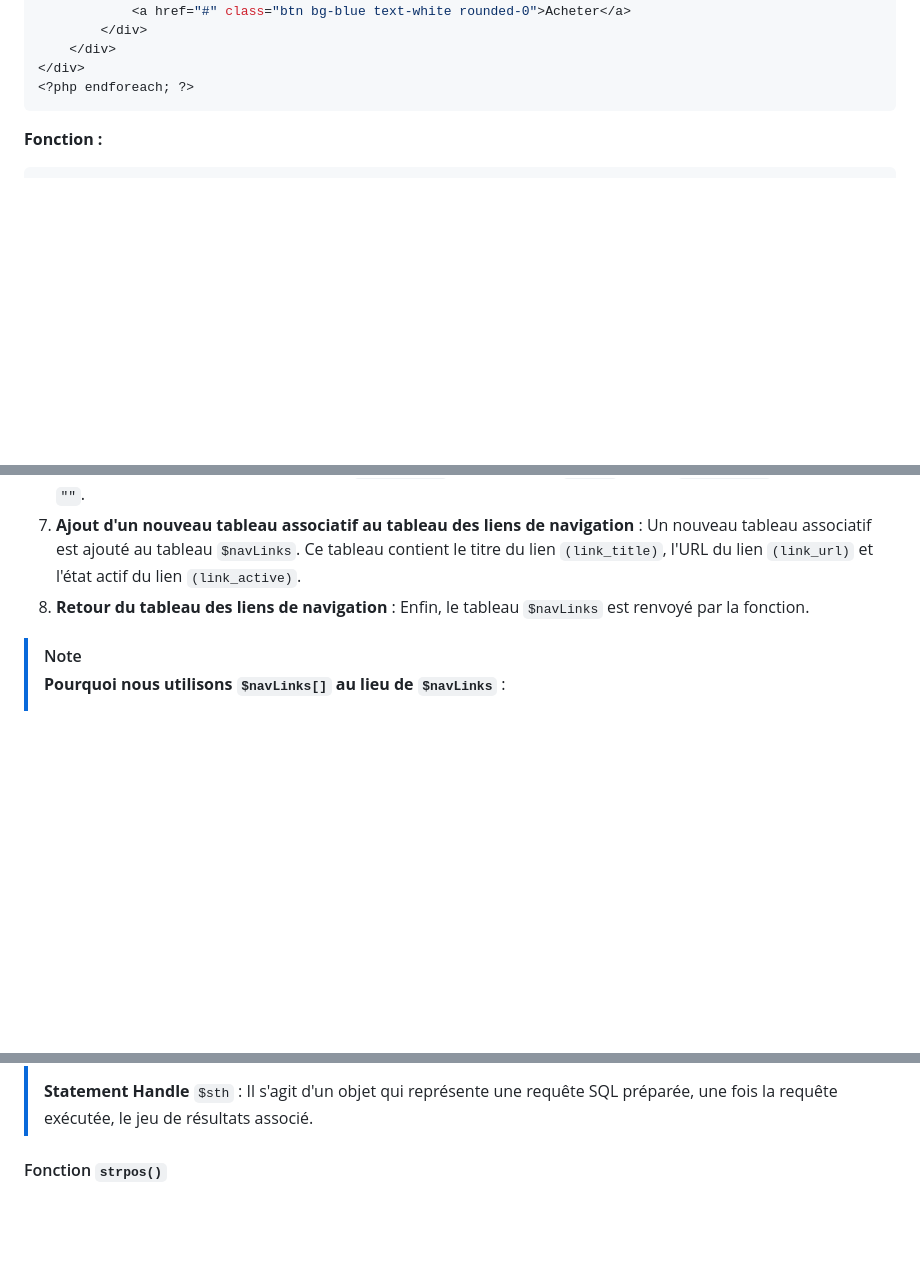
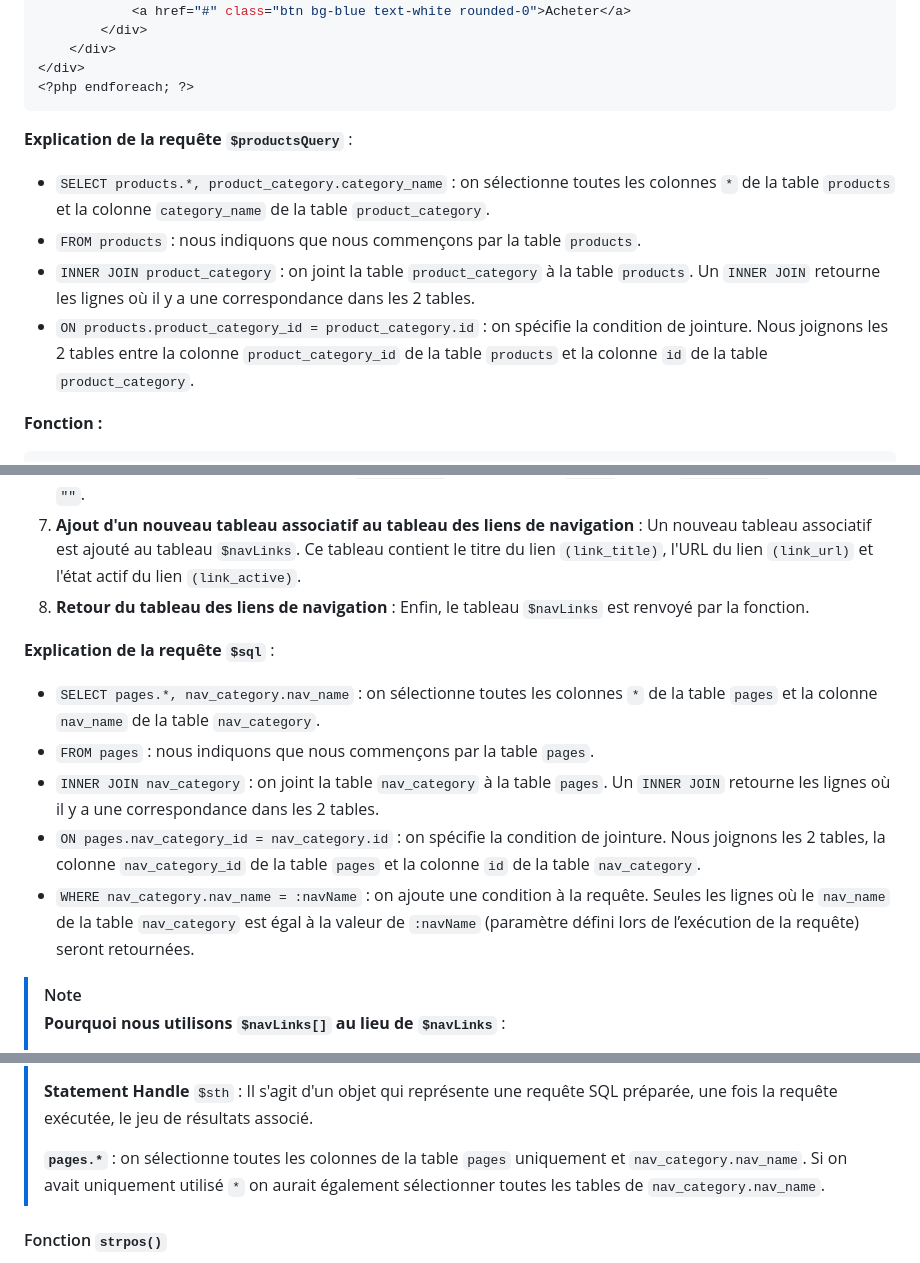
Before and after one commit to gpuberos/brief-medbdd, a Markdown page: docs/FUNCTION.md, 3 parts joined by grey strips. Drawn GitHub-style; blank space fills up the shorter version.

Commit message:
add: request details

````diff
--- a/docs/FUNCTION.md
+++ b/docs/FUNCTION.md
@@ -132,6 +132,12 @@ foreach ($products as $product) :
 </div>
 <?php endforeach; ?>
 ```
+**Explication de la requête `$productsQuery`** :
+
+- `SELECT products.*, product_category.category_name` : on sélectionne toutes les colonnes `*` de la table `products` et la colonne `category_name` de la table `product_category`.
+- `FROM products` : nous indiquons que nous commençons par la table `products`.
+- `INNER JOIN product_category` : on joint la table `product_category` à la table `products`. Un `INNER JOIN` retourne les lignes où il y a une correspondance dans les 2 tables.
+- `ON products.product_category_id = product_category.id` : on spécifie la condition de jointure. Nous joignons les 2 tables entre la colonne `product_category_id` de la table `products` et la colonne `id` de la table `product_category`.
 
 **Fonction :**
 
@@ -336,6 +342,14 @@ function generateNavLinks($db, $navName)
 7. **Ajout d'un nouveau tableau associatif au tableau des liens de navigation** : Un nouveau tableau associatif est ajouté au tableau `$navLinks`. Ce tableau contient le titre du lien `(link_title)`, l'URL du lien `(link_url)` et l'état actif du lien `(link_active)`.
 8. **Retour du tableau des liens de navigation** : Enfin, le tableau `$navLinks` est renvoyé par la fonction.
 
+**Explication de la requête `$sql`** :
+
+- `SELECT pages.*, nav_category.nav_name` : on sélectionne toutes les colonnes `*` de la table `pages` et la colonne `nav_name` de la table `nav_category`.
+- `FROM pages` : nous indiquons que nous commençons par la table `pages`.
+- `INNER JOIN nav_category` : on joint la table `nav_category` à la table `pages`. Un `INNER JOIN` retourne les lignes où il y a une correspondance dans les 2 tables.
+- `ON pages.nav_category_id = nav_category.id` : on spécifie la condition de jointure. Nous joignons les 2 tables, la colonne `nav_category_id` de la table `pages` et la colonne `id` de la table `nav_category`.
+- `WHERE nav_category.nav_name = :navName` : on ajoute une condition à la requête. Seules les lignes où le `nav_name` de la table `nav_category` est égal à la valeur de `:navName` (paramètre défini lors de l’exécution de la requête) seront retournées.
+
 > [!NOTE]
 > **Pourquoi nous utilisons `$navLinks[]` au lieu de `$navLinks`** :
 >
@@ -345,6 +359,8 @@ function generateNavLinks($db, $navName)
 > **Placeholder** (ou espace réservé en français) est un terme utilisé en programmation pour désigner un emplacement qui doit être remplacé par des données réelles à un moment donné dans notre cas ce sera `:navName`. Dans notre requête SQL préparée elle indique l'endroit ou une valeur doit être insérée.
 >
 > **Statement Handle** `$sth` : Il s'agit d'un objet qui représente une requête SQL préparée, une fois la requête exécutée, le jeu de résultats associé.
+>
+> **`pages.*`** : on sélectionne toutes les colonnes de la table `pages` uniquement et `nav_category.nav_name`. Si on avait uniquement utilisé `*` on aurait également sélectionner toutes les tables de `nav_category.nav_name`.
 
 #### Fonction `strpos()`
 
````
Also changed, not shown: other parts of docs/FUNCTION.md (+1 -1 lines).
